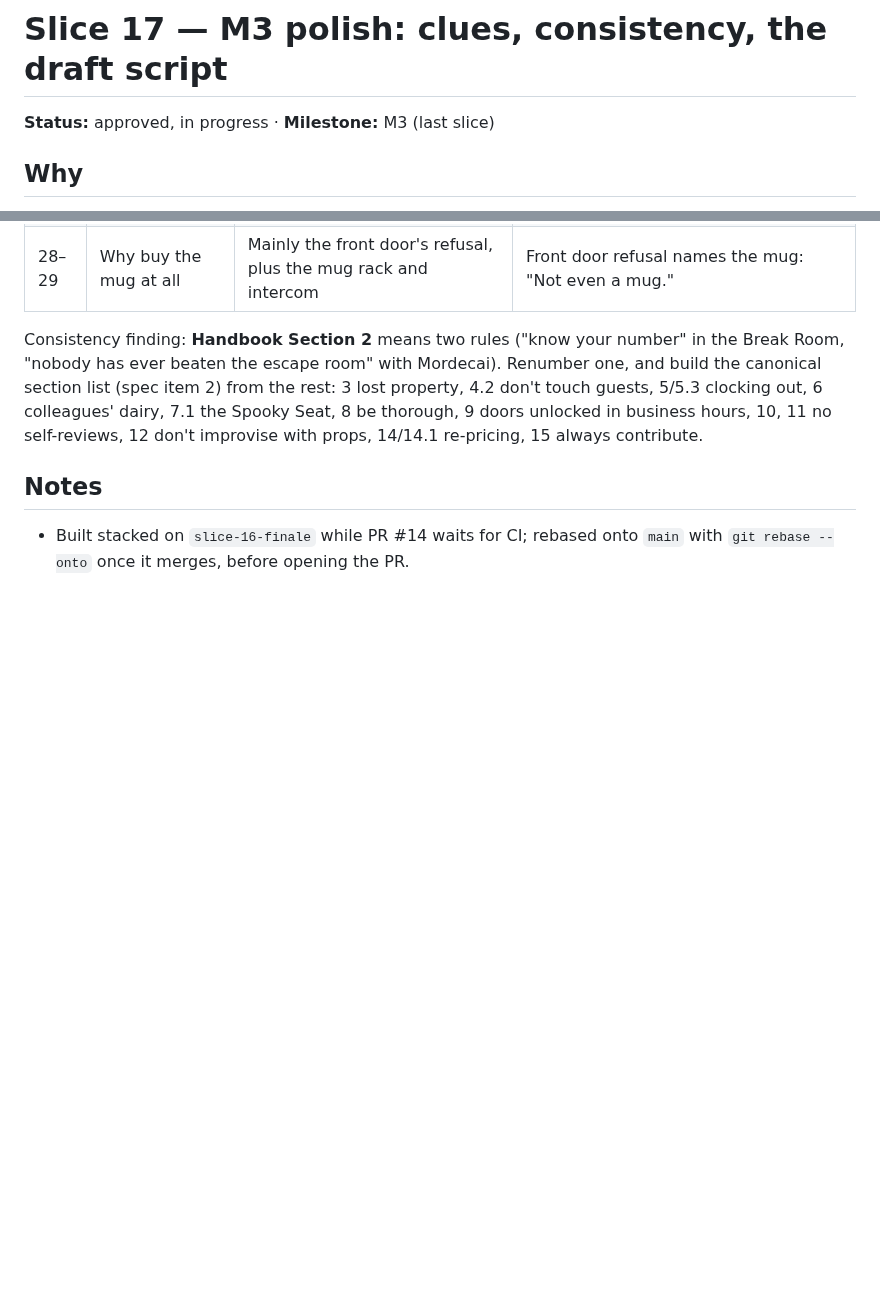
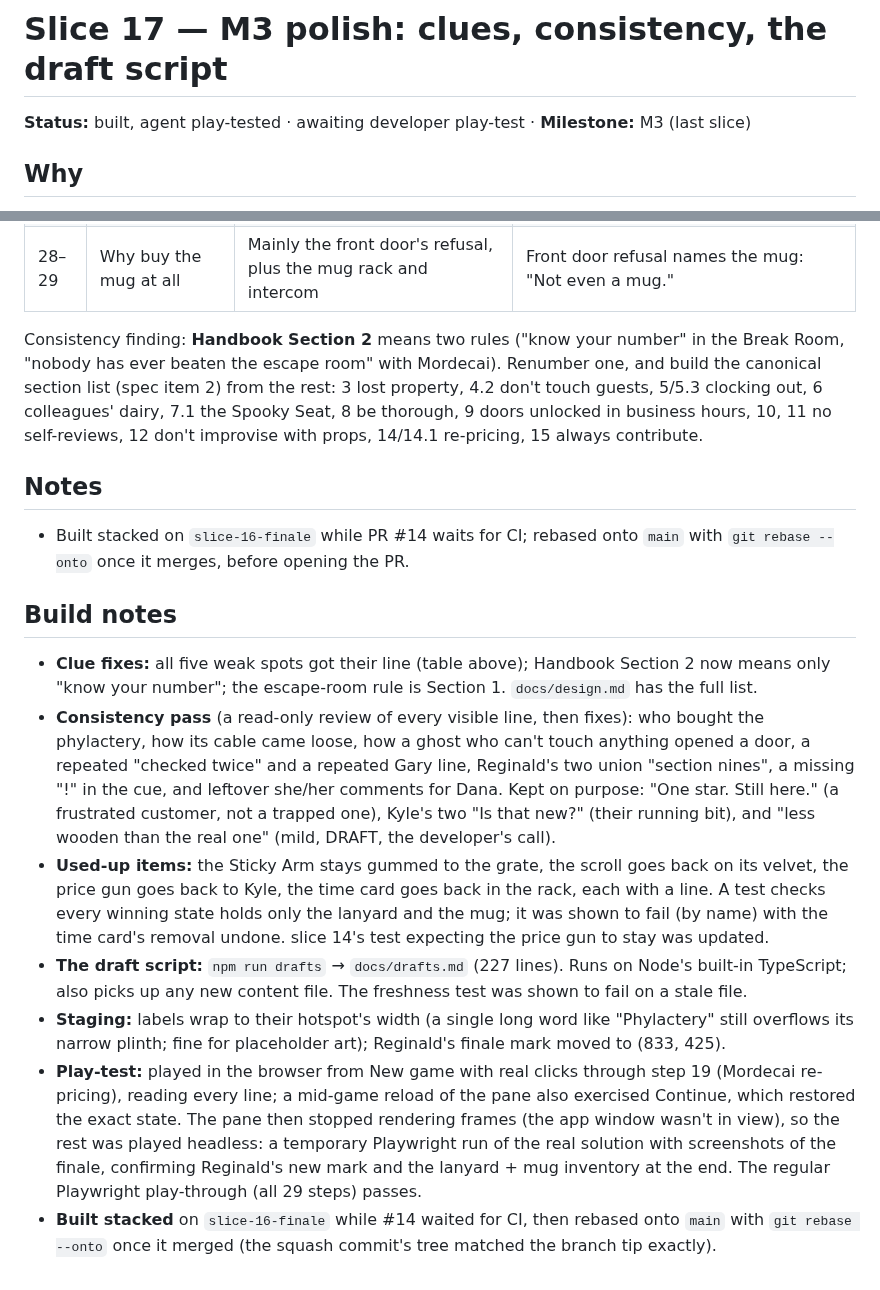
Before and after one commit to ratteler50/escape-from-the-escape-room, a Markdown page: docs/slices/17-polish.md, 2 parts joined by grey strips. Drawn GitHub-style; blank space fills up the shorter version.

Commit message:
Slice 17: notes from building and play-testing
Co-Authored-By: Claude Opus 5.5 <noreply@anthropic.com>

```diff
--- a/docs/slices/17-polish.md
+++ b/docs/slices/17-polish.md
@@ -1,6 +1,6 @@
 # Slice 17 — M3 polish: clues, consistency, the draft script
 
-**Status:** approved, in progress · **Milestone:** M3 (last slice)
+**Status:** built, agent play-tested · awaiting developer play-test · **Milestone:** M3 (last slice)
 
 ## Why
 
@@ -78,3 +78,30 @@ out, 6 colleagues' dairy, 7.1 the Spooky Seat, 8 be thorough, 9 doors unlocked i
 ## Notes
 
 - Built stacked on `slice-16-finale` while PR #14 waits for CI; rebased onto `main` with `git rebase --onto` once it merges, before opening the PR.
+
+## Build notes
+
+- **Clue fixes:** all five weak spots got their line (table above); Handbook Section 2 now means
+  only "know your number"; the escape-room rule is Section 1. `docs/design.md` has the full list.
+- **Consistency pass** (a read-only review of every visible line, then fixes): who bought the
+  phylactery, how its cable came loose, how a ghost who can't touch anything opened a door, a
+  repeated "checked twice" and a repeated Gary line, Reginald's two union "section nines", a missing
+  "!" in the cue, and leftover she/her comments for Dana. Kept on purpose: "One star. Still here."
+  (a frustrated customer, not a trapped one), Kyle's two "Is that new?" (their running bit), and
+  "less wooden than the real one" (mild, DRAFT, the developer's call).
+- **Used-up items:** the Sticky Arm stays gummed to the grate, the scroll goes back on its velvet,
+  the price gun goes back to Kyle, the time card goes back in the rack, each with a line. A test
+  checks every winning state holds only the lanyard and the mug; it was shown to fail (by name) with
+  the time card's removal undone. slice 14's test expecting the price gun to stay was updated.
+- **The draft script:** `npm run drafts` → `docs/drafts.md` (227 lines). Runs on Node's built-in
+  TypeScript; also picks up any new content file. The freshness test was shown to fail on a stale file.
+- **Staging:** labels wrap to their hotspot's width (a single long word like "Phylactery" still
+  overflows its narrow plinth; fine for placeholder art); Reginald's finale mark moved to (833, 425).
+- **Play-test:** played in the browser from New game with real clicks through step 19 (Mordecai
+  re-pricing), reading every line; a mid-game reload of the pane also exercised Continue, which
+  restored the exact state. The pane then stopped rendering frames (the app window wasn't in view),
+  so the rest was played headless: a temporary Playwright run of the real solution with screenshots
+  of the finale, confirming Reginald's new mark and the lanyard + mug inventory at the end. The
+  regular Playwright play-through (all 29 steps) passes.
+- **Built stacked** on `slice-16-finale` while #14 waited for CI, then rebased onto `main` with
+  `git rebase --onto` once it merged (the squash commit's tree matched the branch tip exactly).
```
